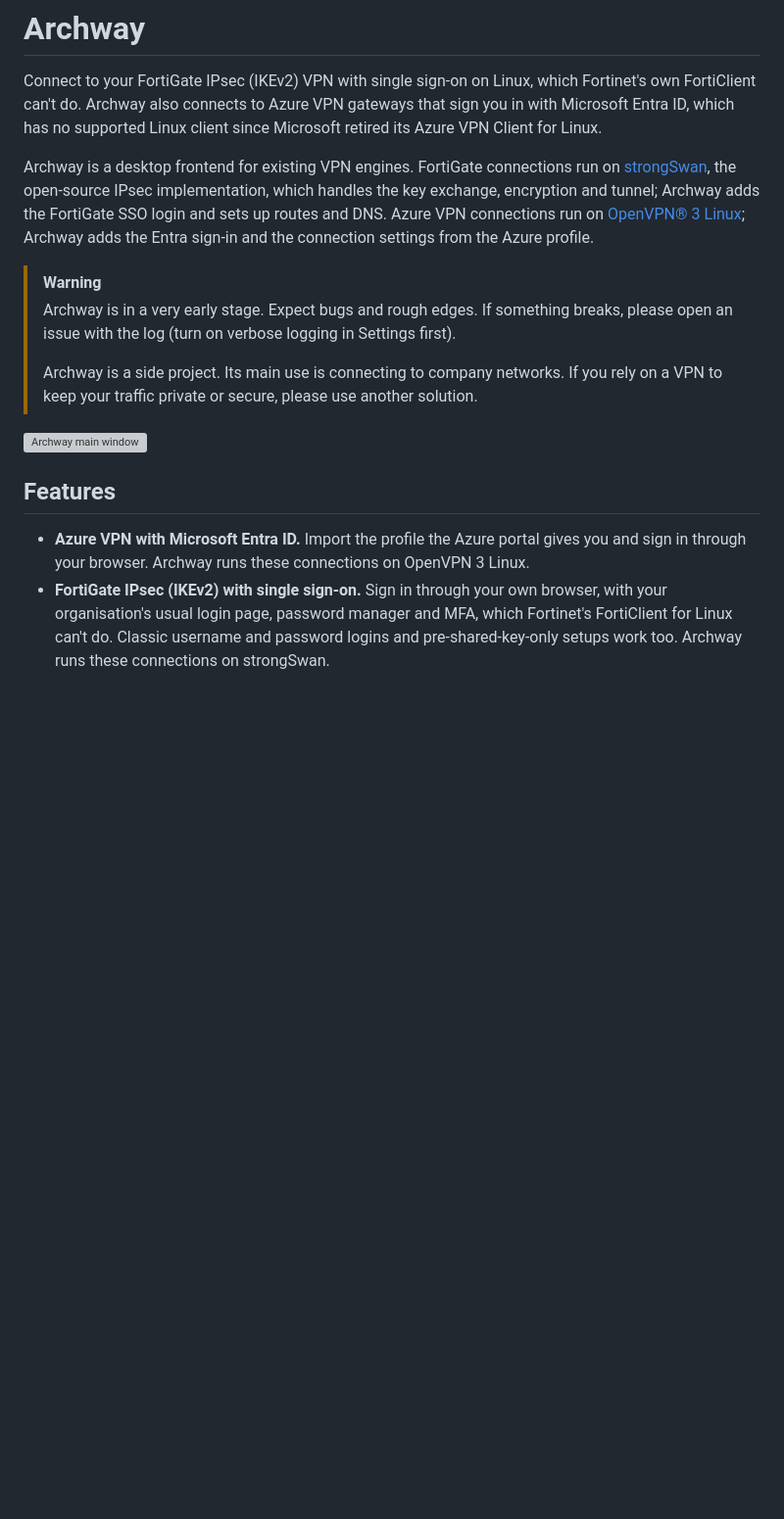
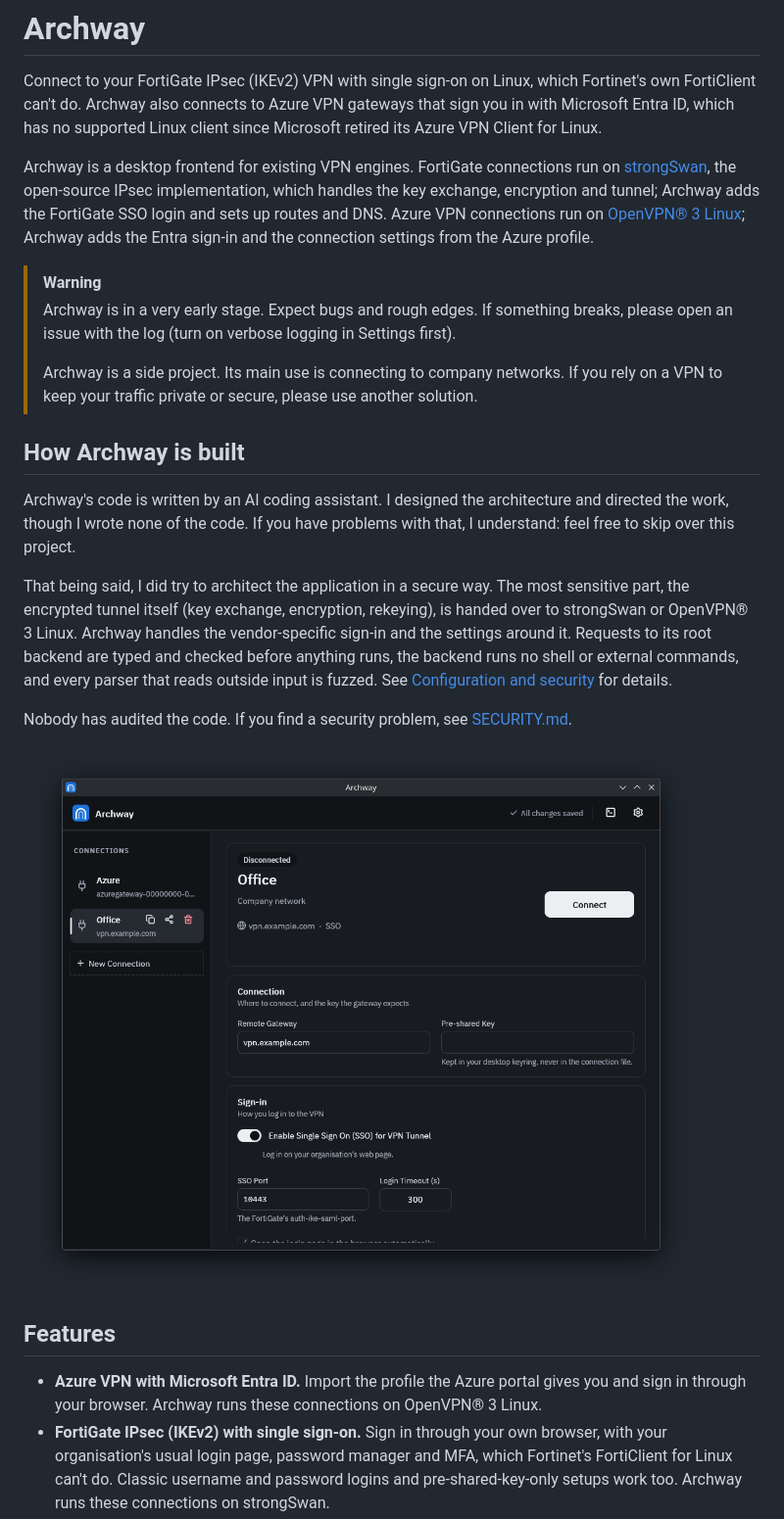
Before and after one commit to TeaDrinkingProgrammer/archway-vpn, a Markdown page: README.md, the part around one of its changes. Shown at 98% size. Drawn GitHub-style; pictures changed too: docs/screenshot.png (added); blank space fills up the shorter version; grey boxes are pictures that could not be loaded.

```diff
--- a/README.md
+++ b/README.md
@@ -9,9 +9,17 @@ Archway is a desktop frontend for existing VPN engines. FortiGate connections ru
 >
 > Archway is a side project. Its main use is connecting to company networks. If you rely on a VPN to keep your traffic private or secure, please use another solution.
 
+## How Archway is built
+
+Archway's code is written by an AI coding assistant. I designed the architecture and directed the work, though I wrote none of the code. If you have problems with that, I understand: feel free to skip over this project.
+
+That being said, I did try to architect the application in a secure way. The most sensitive part, the encrypted tunnel itself (key exchange, encryption, rekeying), is handed over to strongSwan or OpenVPN® 3 Linux. Archway handles the vendor-specific sign-in and the settings around it. Requests to its root backend are typed and checked before anything runs, the backend runs no shell or external commands, and every parser that reads outside input is fuzzed. See [Configuration and security](#configuration-and-security) for details.
+
+Nobody has audited the code. If you find a security problem, see [SECURITY.md](SECURITY.md).
+
 ![Archway main window](docs/screenshot.png)
 
 ## Features
 
-- **Azure VPN with Microsoft Entra ID.** Import the profile the Azure portal gives you and sign in through your browser. Archway runs these connections on OpenVPN 3 Linux.
+- **Azure VPN with Microsoft Entra ID.** Import the profile the Azure portal gives you and sign in through your browser. Archway runs these connections on OpenVPN® 3 Linux.
 - **FortiGate IPsec (IKEv2) with single sign-on.** Sign in through your own browser, with your organisation's usual login page, password manager and MFA, which Fortinet's FortiClient for Linux can't do. Classic username and password logins and pre-shared-key-only setups work too. Archway runs these connections on strongSwan.
```
Also changed, not shown: other parts of README.md (+21 -17 lines), docs/connected.png (added), docs/new-connection.png (added), 6 other files.
